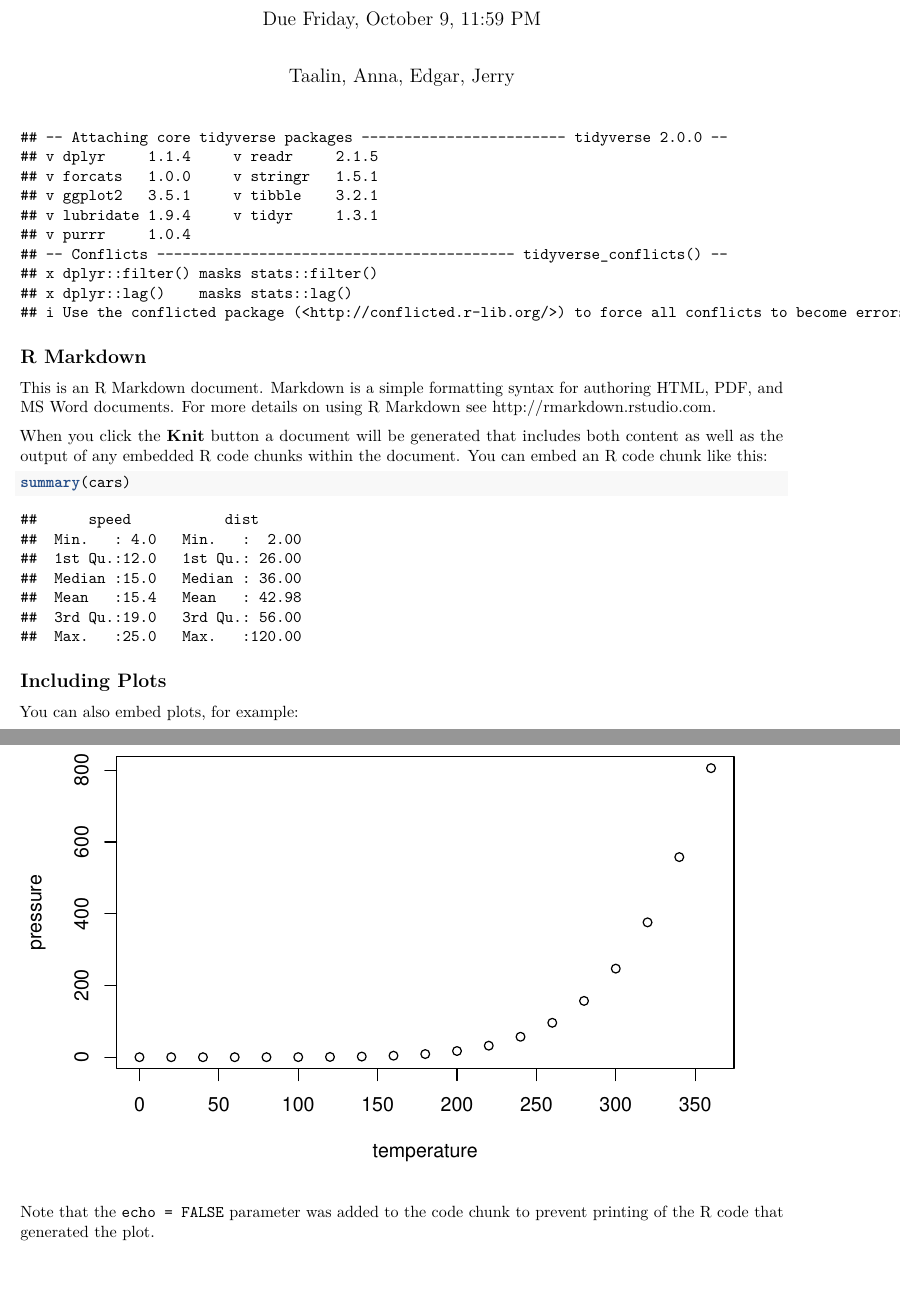
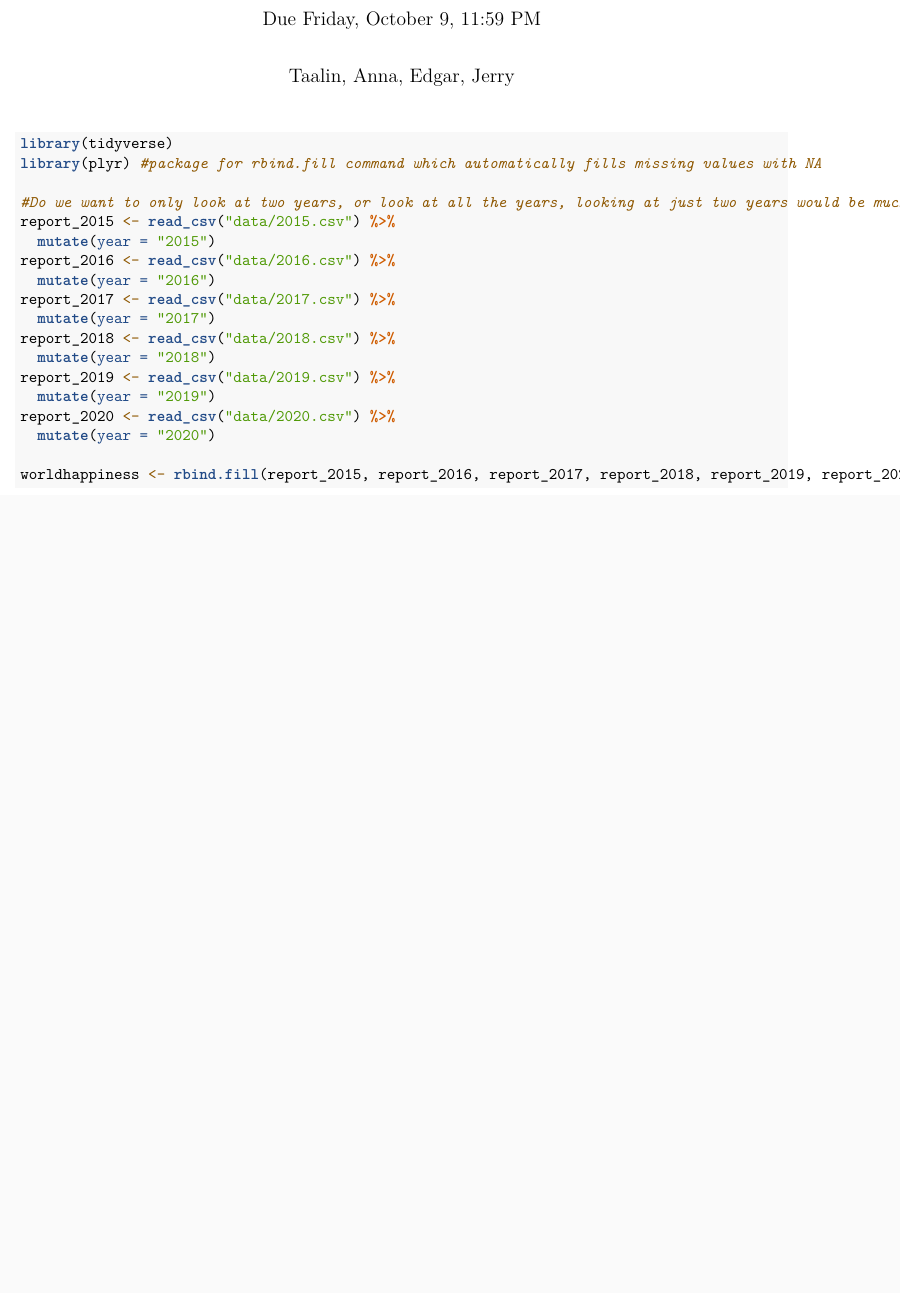
Before and after one commit to jerrytfu/codestone-final-project, an R Markdown document (project-proposal.Rmd): two parts of pages 1 and 2 of 2 before the commit and part of the page after it, the two joined at a grey line, cut so that both start at the same text, the shorter picture padded with empty space. Rendered offline with R 4.5, knitr and Pandoc, then LaTeX, with nearby package versions.

Commit message:
used read_csv to load all the datasets into R

````diff
--- a/project-proposal.Rmd
+++ b/project-proposal.Rmd
@@ -5,26 +5,23 @@ author: "Taalin, Anna, Edgar, Jerry"
 output: pdf_document
 ---
 
-```{r load-dataset, echo = FALSE}
+```{r load-dataset, message = FALSE, warning = FALSE}
 library(tidyverse)
+library(plyr) #package for rbind.fill command which automatically fills missing values with NA
+
+#Do we want to only look at two years, or look at all the years, looking at just two years would be much simpler, but looking at more years might be more interesting.
+report_2015 <- read_csv("data/2015.csv") %>%
+  mutate(year = "2015")
+report_2016 <- read_csv("data/2016.csv") %>%
+  mutate(year = "2016")
+report_2017 <- read_csv("data/2017.csv") %>%
+  mutate(year = "2017")
+report_2018 <- read_csv("data/2018.csv") %>%
+  mutate(year = "2018")
+report_2019 <- read_csv("data/2019.csv") %>%
+  mutate(year = "2019")
+report_2020 <- read_csv("data/2020.csv") %>%
+  mutate(year = "2020")
+
+worldhappiness <- rbind.fill(report_2015, report_2016, report_2017, report_2018, report_2019, report_2020)
 ```
-
-## R Markdown
-
-This is an R Markdown document. Markdown is a simple formatting syntax for authoring HTML, PDF, and MS Word documents. For more details on using R Markdown see <http://rmarkdown.rstudio.com>.
-
-When you click the **Knit** button a document will be generated that includes both content as well as the output of any embedded R code chunks within the document. You can embed an R code chunk like this:
-
-```{r cars}
-summary(cars)
-```
-
-## Including Plots
-
-You can also embed plots, for example:
-
-```{r pressure, echo=FALSE}
-plot(pressure)
-```
-
-Note that the `echo = FALSE` parameter was added to the code chunk to prevent printing of the R code that generated the plot.
````
